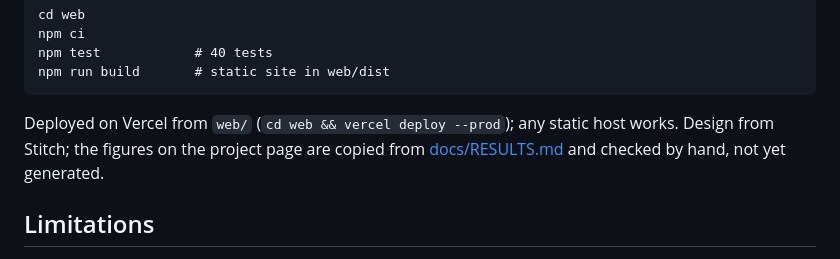
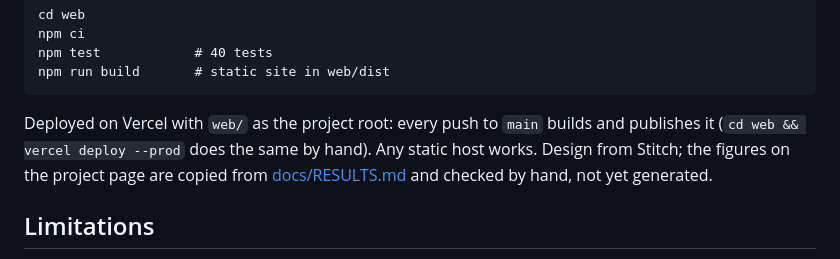
Before and after one commit to aaditripi18/Stowaway, a Markdown page: README.md, the part around the change. GitHub-like rendering.

Commit message:
README: pushes to main now deploy the site
Co-Authored-By: Claude Opus 5.5 <noreply@anthropic.com>

````diff
--- a/README.md
+++ b/README.md
@@ -125,8 +125,9 @@ npm test            # 40 tests
 npm run build       # static site in web/dist
 ```
 
-Deployed on Vercel from `web/` (`cd web && vercel deploy --prod`); any static host
-works. Design from Stitch; the figures on the project page are copied from
+Deployed on Vercel with `web/` as the project root: every push to `main` builds
+and publishes it (`cd web && vercel deploy --prod` does the same by hand). Any
+static host works. Design from Stitch; the figures on the project page are copied from
 [docs/RESULTS.md](docs/RESULTS.md) and checked by hand, not yet generated.
 
 ## Limitations
````
